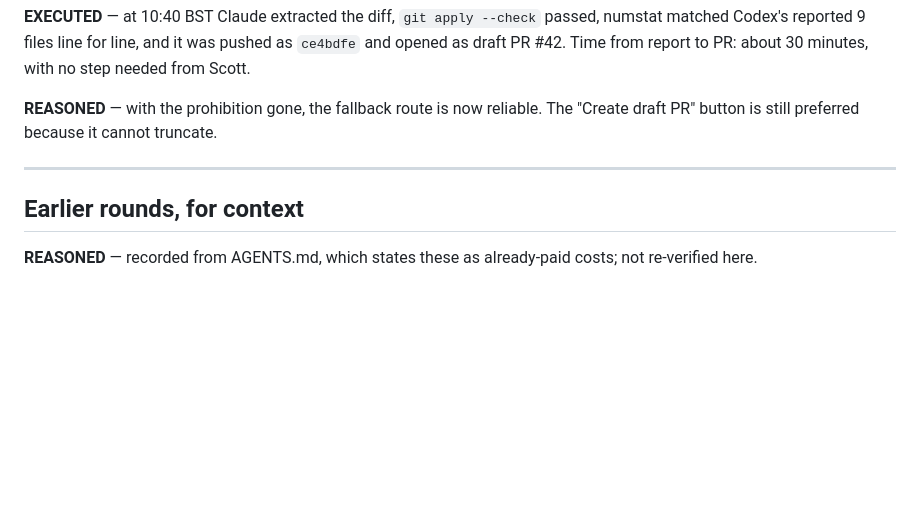
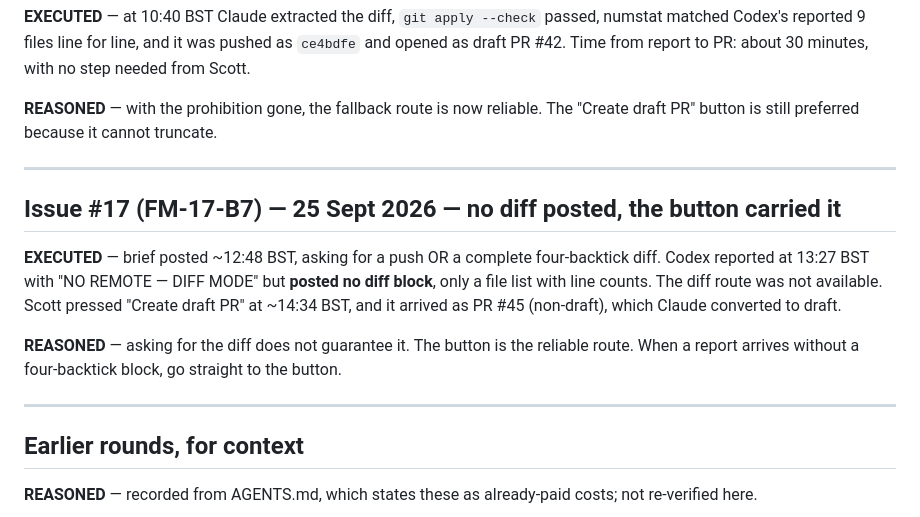
Before and after one commit to TheTrustLeader/football-manager-simulation, a Markdown page: docs/delivery-log.md, the part around the change. GitHub-like rendering; blank space fills up the shorter version.

Commit message:
docs(delivery-log): FM-17-B7 arrived by the button; no diff was posted
Co-Authored-By: Claude Opus 5.5 <noreply@anthropic.com>
Claude-Session: https://claude.ai/code/session_01CZe4nHxxiYXXdAtQQNutdZ

```diff
--- a/docs/delivery-log.md
+++ b/docs/delivery-log.md
@@ -134,6 +134,20 @@ The "Create draft PR" button is still preferred because it cannot truncate.
 
 ---
 
+## Issue #17 (FM-17-B7) — 25 Sept 2026 — no diff posted, the button carried it
+
+**EXECUTED** — brief posted ~12:48 BST, asking for a push OR a complete
+four-backtick diff. Codex reported at 13:27 BST with "NO REMOTE — DIFF MODE"
+but **posted no diff block**, only a file list with line counts. The diff route
+was not available. Scott pressed "Create draft PR" at ~14:34 BST, and it arrived
+as PR #45 (non-draft), which Claude converted to draft.
+
+**REASONED** — asking for the diff does not guarantee it. The button is the
+reliable route. When a report arrives without a four-backtick block, go
+straight to the button.
+
+---
+
 ## Earlier rounds, for context
 
 **REASONED** — recorded from AGENTS.md, which states these as already-paid
```
